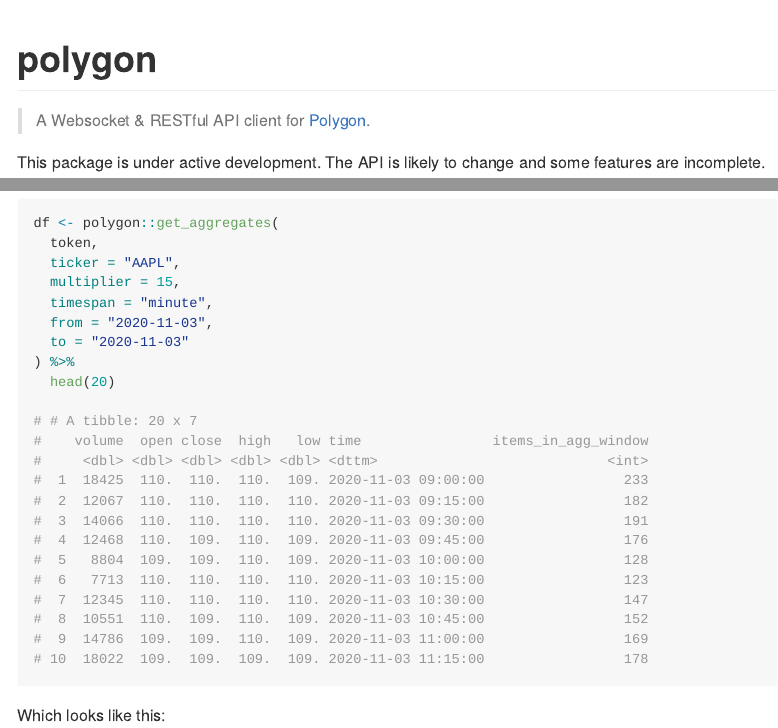
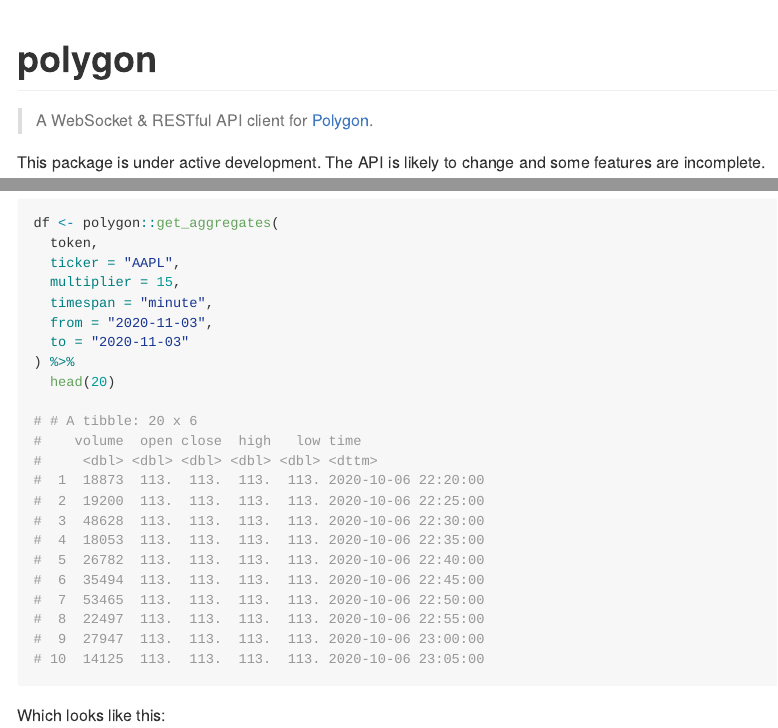
Before and after one commit to eokodie/polygon, an R Markdown document (README.Rmd): the page in a window 1100 px wide, from its top, and a second part further down, joined at a grey line. The pictures show the output file README.md that the author committed with the source, drawn offline in the style of GitHub; badge pictures from the web are left out.

Commit message:
Update response data in readme.md

````diff
--- a/README.Rmd
+++ b/README.Rmd
@@ -34,7 +34,7 @@ knitr::opts_chunk$set(
 </div>
 
 
-> A Websocket & RESTful API client for [Polygon](https://polygon.io).
+> A WebSocket & RESTful API client for [Polygon](https://polygon.io).
 
 This package is under active development. The API is likely to change and some features are incomplete.
 
@@ -60,19 +60,19 @@ df <- polygon::get_aggregates(
 ) %>%
   head(20)
 
-# # A tibble: 20 x 7
-#    volume  open close  high   low time                items_in_agg_window
-#     <dbl> <dbl> <dbl> <dbl> <dbl> <dttm>                            <int>
-#  1  18425  110.  110.  110.  109. 2020-11-03 09:00:00                 233
-#  2  12067  110.  110.  110.  110. 2020-11-03 09:15:00                 182
-#  3  14066  110.  110.  110.  110. 2020-11-03 09:30:00                 191
-#  4  12468  110.  109.  110.  109. 2020-11-03 09:45:00                 176
-#  5   8804  109.  109.  110.  109. 2020-11-03 10:00:00                 128
-#  6   7713  110.  110.  110.  110. 2020-11-03 10:15:00                 123
-#  7  12345  110.  110.  110.  110. 2020-11-03 10:30:00                 147
-#  8  10551  110.  109.  110.  109. 2020-11-03 10:45:00                 152
-#  9  14786  109.  109.  110.  109. 2020-11-03 11:00:00                 169
-# 10  18022  109.  109.  109.  109. 2020-11-03 11:15:00                 178
+# # A tibble: 20 x 6
+#    volume  open close  high   low time
+#     <dbl> <dbl> <dbl> <dbl> <dbl> <dttm>
+#  1  18873  113.  113.  113.  113. 2020-10-06 22:20:00
+#  2  19200  113.  113.  113.  113. 2020-10-06 22:25:00
+#  3  48628  113.  113.  113.  113. 2020-10-06 22:30:00
+#  4  18053  113.  113.  113.  113. 2020-10-06 22:35:00
+#  5  26782  113.  113.  113.  113. 2020-10-06 22:40:00
+#  6  35494  113.  113.  113.  113. 2020-10-06 22:45:00
+#  7  53465  113.  113.  113.  113. 2020-10-06 22:50:00
+#  8  22497  113.  113.  113.  113. 2020-10-06 22:55:00
+#  9  27947  113.  113.  113.  113. 2020-10-06 23:00:00
+# 10  14125  113.  113.  113.  113. 2020-10-06 23:05:00
 ```
 
 Which looks like this:
````
Also changed, not shown: README.md.
